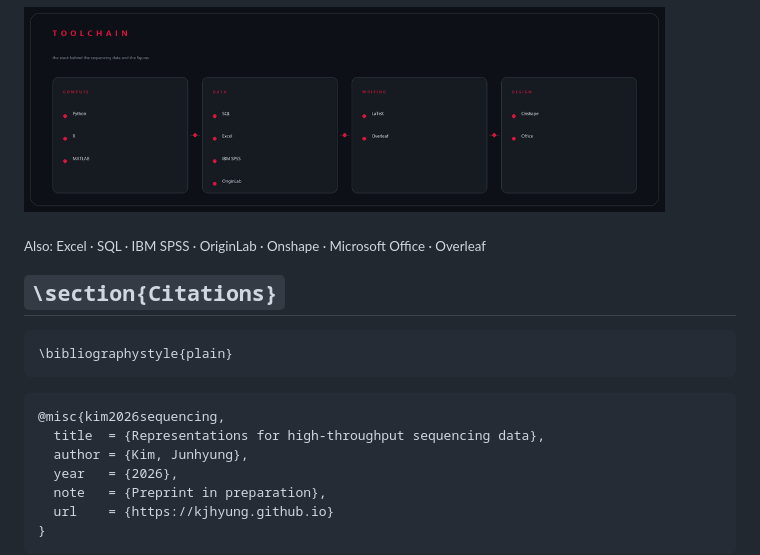
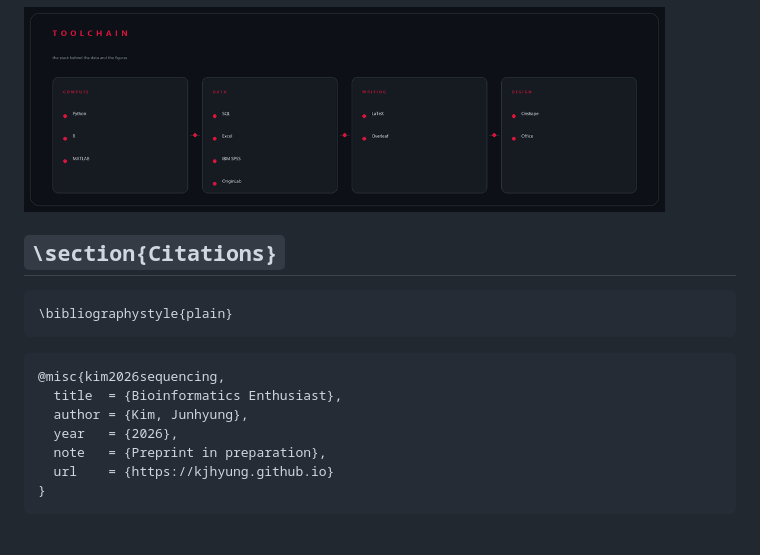
Before and after one commit to kjhyung/kjhyung, a Markdown page: README.md, the part around the change. Drawn GitHub-style; pictures changed too: tool chain.png; blank space fills up the shorter version.

Commit message:
Drop the extended tool list, retitle the citation entry, and trim the toolchain subtitle. (#4)

````diff
--- a/README.md
+++ b/README.md
@@ -87,8 +87,6 @@ python automation/update_readme.py   # rewrites the table above + the current-wo
   <img src="tool%20chain.png" alt="Toolchain" width="90%" />
 </p>
 
-<sub>Also: Excel · SQL · IBM SPSS · OriginLab · Onshape · Microsoft Office · Overleaf</sub>
-
 ## `\section{Citations}`
 
 ```latex
@@ -97,7 +95,7 @@ python automation/update_readme.py   # rewrites the table above + the current-wo
 
 ```bibtex
 @misc{kim2026sequencing,
-  title  = {Representations for high-throughput sequencing data},
+  title  = {Bioinformatics Enthusiast},
   author = {Kim, Junhyung},
   year   = {2026},
   note   = {Preprint in preparation},
````
